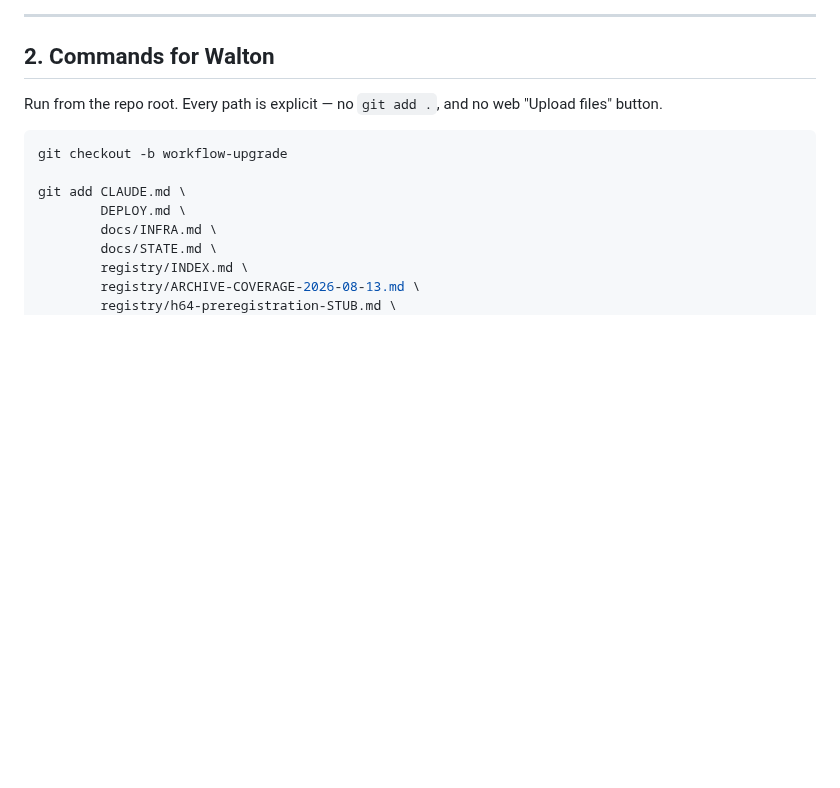
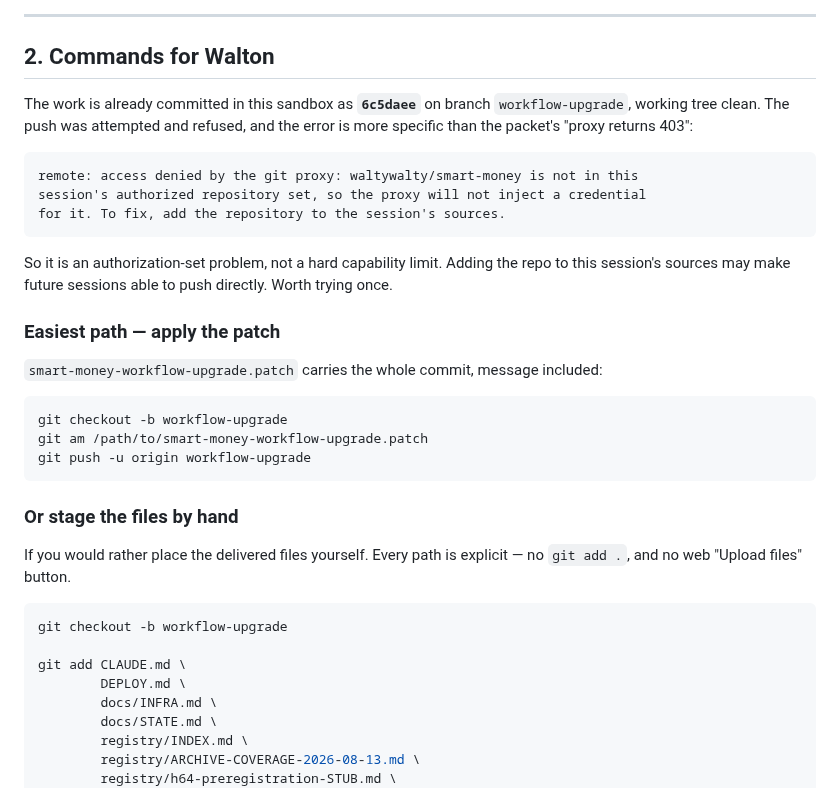
Before and after one commit to waltywalty/smart-money, a Markdown page: CLOSEOUT-2026-08-13.md, the part around the change. Rendered like a GitHub page; blank space fills up the shorter version.

Commit message:
Record the git-proxy refusal and the patch route in the close-out
The push failure is an authorization-set problem, not a capability limit:
the proxy will not inject a credential for a repo outside this session's
sources. Recorded verbatim so the next session does not re-derive it.

Claude-Session: https://claude.ai/code/session_0169AA21DBMczLJMJRWkJF1W

Co-authored-by: Claude <noreply@anthropic.com>

````diff
--- a/CLOSEOUT-2026-08-13.md
+++ b/CLOSEOUT-2026-08-13.md
@@ -53,7 +53,33 @@ before and after — **byte-identical**, verified by hashing everything from the
 
 ## 2. Commands for Walton
 
-Run from the repo root. Every path is explicit — no `git add .`, and no web "Upload files" button.
+The work is already committed in this sandbox as **`6c5daee`** on branch `workflow-upgrade`,
+working tree clean. The push was attempted and refused, and the error is more specific than the
+packet's "proxy returns 403":
+
+```
+remote: access denied by the git proxy: waltywalty/smart-money is not in this
+session's authorized repository set, so the proxy will not inject a credential
+for it. To fix, add the repository to the session's sources.
+```
+
+So it is an authorization-set problem, not a hard capability limit. Adding the repo to this
+session's sources may make future sessions able to push directly. Worth trying once.
+
+### Easiest path — apply the patch
+
+`smart-money-workflow-upgrade.patch` carries the whole commit, message included:
+
+```bash
+git checkout -b workflow-upgrade
+git am /path/to/smart-money-workflow-upgrade.patch
+git push -u origin workflow-upgrade
+```
+
+### Or stage the files by hand
+
+If you would rather place the delivered files yourself. Every path is explicit — no `git add .`,
+and no web "Upload files" button.
 
 ```bash
 git checkout -b workflow-upgrade
````
